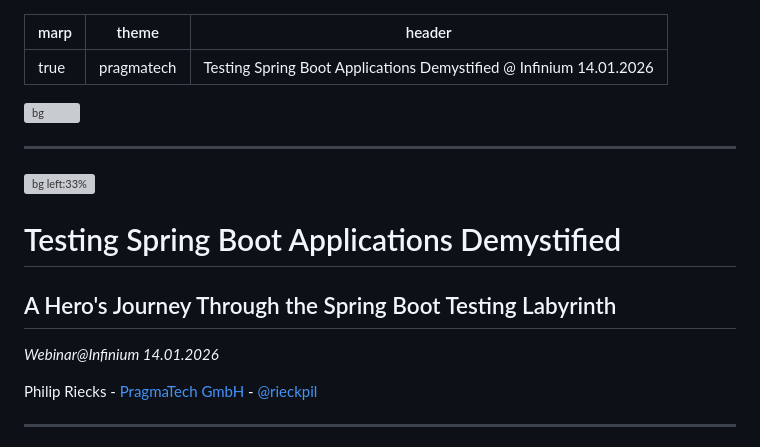
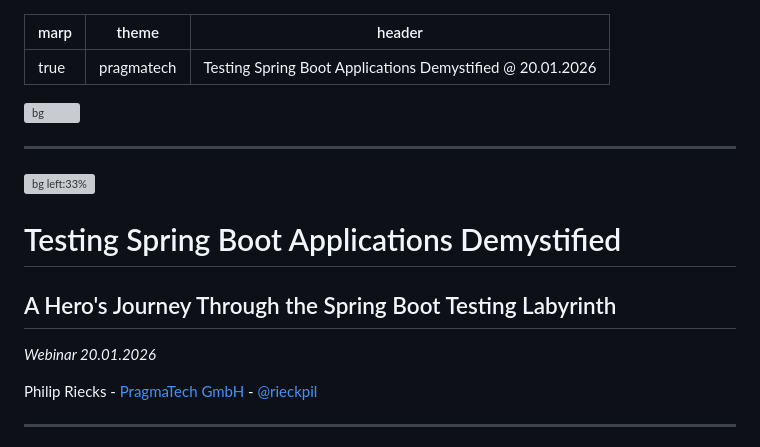
Before and after one commit to rieckpil/talks, a Markdown page: testing-spring-boot-applications-demystified/slides/content.md, the part around one of its changes. GitHub-like rendering; grey boxes are pictures that could not be loaded.

```diff
--- a/testing-spring-boot-applications-demystified/slides/content.md
+++ b/testing-spring-boot-applications-demystified/slides/content.md
@@ -1,7 +1,7 @@
 ---
 marp: true
 theme: pragmatech
-header: 'Testing Spring Boot Applications Demystified @ Infinium 14.01.2026'
+header: 'Testing Spring Boot Applications Demystified @ 20.01.2026'
 ---
 
 ![bg](./assets/tsbad-beginning.png)
@@ -24,7 +24,7 @@ Notes:
 
 ## A Hero's Journey Through the Spring Boot Testing Labyrinth
 
-_Webinar@Infinium 14.01.2026_
+_Webinar 20.01.2026_
 
 Philip Riecks - [PragmaTech GmbH](https://pragmatech.digital/) - [@rieckpil](https://x.com/rieckpil)
 
```
Also changed, not shown: other parts of testing-spring-boot-applications-demystified/slides/content.md (+1 -3 lines), testing-spring-boot-applications-demystified/slides/webinar.md (+28 -23 lines).
